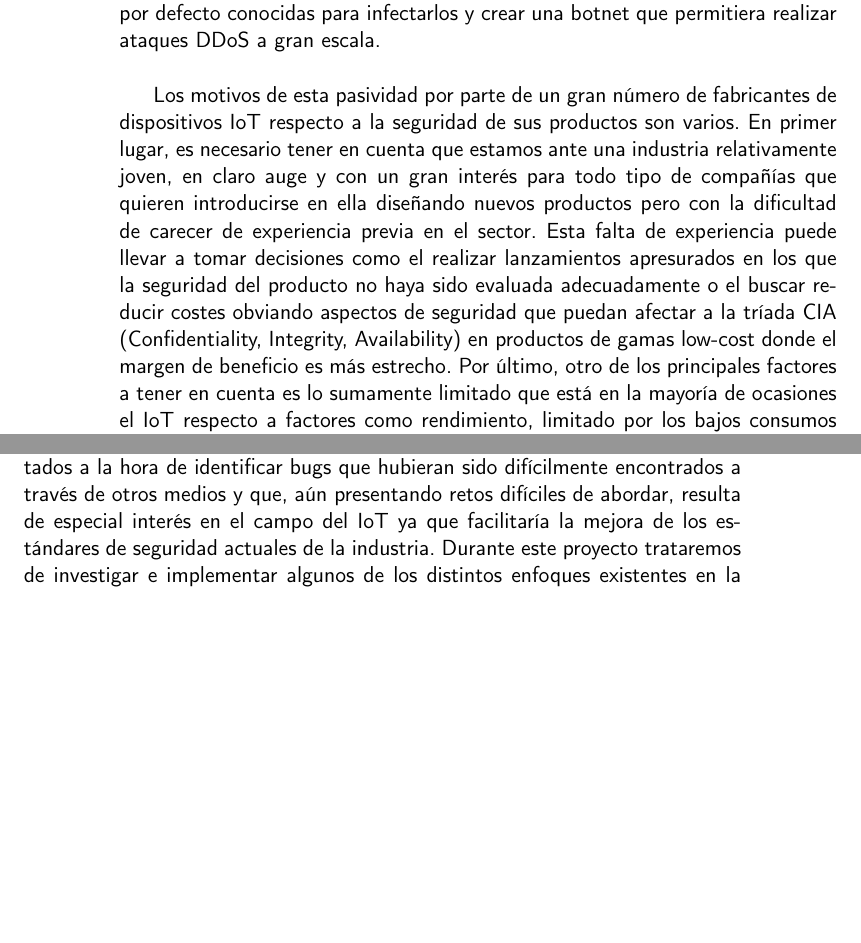
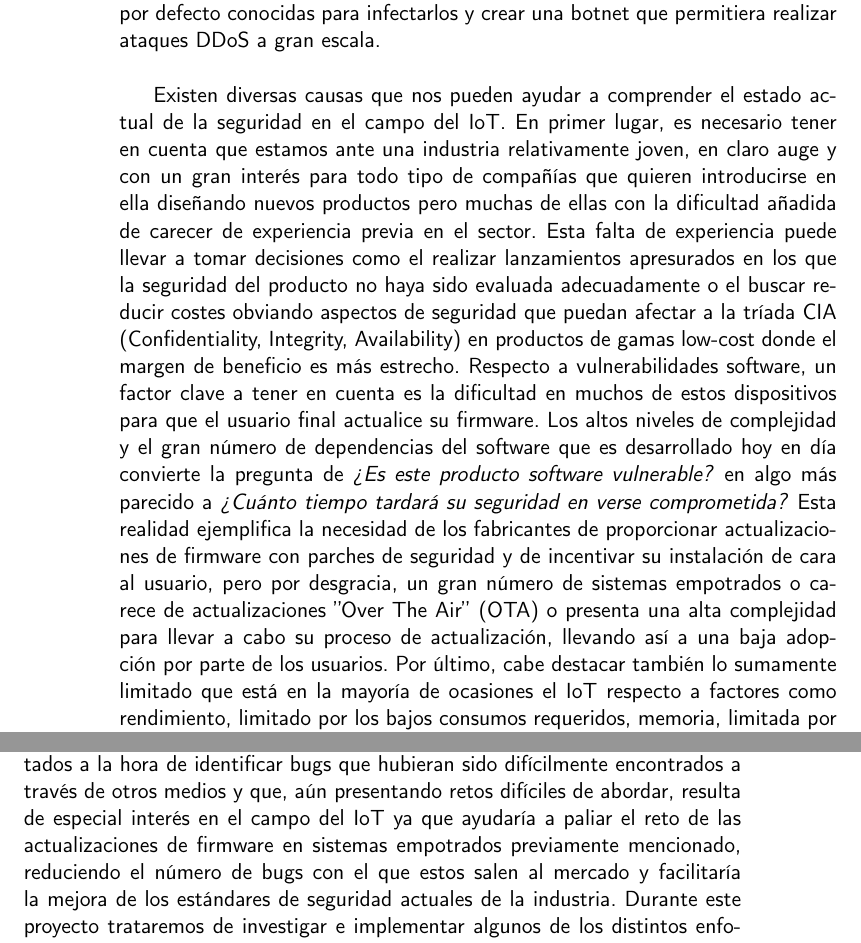
Before and after one commit to Olasergiolas/TFG, a LaTeX thesis (Memoria/doc/proyecto.tex, which reads Memoria/doc/secciones/01_introduccion.tex): two parts of pages 16 and 17 of 33, joined at a grey line, cut so that both start at the same text, the shorter picture padded with empty space. Compiled offline with pdfLaTeX.

Commit message:
Extend introduction #14
Add more concerns such as firmware update delivery.

```diff
--- a/Memoria/doc/secciones/01_introduccion.tex
+++ b/Memoria/doc/secciones/01_introduccion.tex
@@ -28,16 +28,22 @@ seguridad, que explotadas por un atacante pueden tener consecuencias desastrosas
 Mirai\cite{mirai}, un malware que identificaba dispositivos IoT como routers o cámaras IP que usaran credenciales
 por defecto conocidas para infectarlos y crear una botnet que permitiera realizar ataques DDoS a gran escala.\\
 
-Los motivos de esta pasividad por parte de un gran número de fabricantes de dispositivos IoT respecto a la
-seguridad de sus productos son varios. En primer lugar, es necesario tener en cuenta que estamos ante una industria relativamente
+Existen diversas causas que nos pueden ayudar a comprender el estado actual de la seguridad en el campo del IoT.
+En primer lugar, es necesario tener en cuenta que estamos ante una industria relativamente
 joven, en claro auge y con un gran interés para todo tipo de compañías que quieren introducirse en ella diseñando
-nuevos productos pero con la dificultad de carecer de experiencia previa en el sector. Esta falta de experiencia puede
-llevar a tomar decisiones como el realizar lanzamientos apresurados en los que la seguridad del producto no haya
+nuevos productos pero muchas de ellas con la dificultad añadida de carecer de experiencia previa en el sector.
+Esta falta de experiencia puede llevar a tomar decisiones como el realizar lanzamientos apresurados en los que la seguridad del producto no haya
 sido evaluada adecuadamente o el buscar reducir costes obviando aspectos de seguridad que puedan afectar a
 la tríada CIA (Confidentiality, Integrity, Availability) en productos de gamas low-cost donde el margen de beneficio
-es más estrecho. Por último, otro de los principales factores a tener en cuenta es lo sumamente limitado que
-está en la mayoría de ocasiones el IoT respecto a factores como rendimiento, limitado por los bajos consumos
-requeridos, memoria, limitada por costes/tamaño del dispositivo o tiempo, limitado en sistemas de tiempo real.
+es más estrecho. Respecto a vulnerabilidades software, un factor clave a tener en cuenta es la dificultad en muchos de estos
+dispositivos para que el usuario final actualice su firmware. Los altos niveles de complejidad y el gran número de dependencias del software
+que es desarrollado hoy en día convierte la pregunta de \textit{¿Es este producto software vulnerable?} en algo más parecido a
+\textit{¿Cuánto tiempo tardará su seguridad en verse comprometida?} Esta realidad ejemplifica la necesidad de los fabricantes de
+proporcionar actualizaciones de firmware con parches de seguridad y de incentivar su instalación de cara al usuario, pero por
+desgracia, un gran número de sistemas empotrados o carece de actualizaciones ''Over The Air'' (OTA) o presenta una alta complejidad para
+llevar a cabo su proceso de actualización, llevando así a una baja adopción por parte de los usuarios.
+Por último, cabe destacar también lo sumamente limitado que está en la mayoría de ocasiones el IoT respecto a factores como
+rendimiento, limitado por los bajos consumos requeridos, memoria, limitada por costes/tamaño del dispositivo o tiempo, limitado en sistemas de tiempo real.
 Se ha demostrado cómo para un STM32, hacer uso de un algoritmo de cifrado para las comunicaciones puede suponer
 penalizaciones de hasta 111ms\cite{performance} para cifrar y descifrar 1KB de información usando un algoritmo como AES\_CBC.\bigskip
 
@@ -63,7 +69,8 @@ dificultad de aplicar rehosting entre otros y serán discutidos a lo largo del d
 
 En resumen, el fuzzing es una técnica que ha demostrado excelentes resultados a la hora de identificar bugs
 que hubieran sido difícilmente encontrados a través de otros medios y que, aún presentando retos difíciles de abordar, resulta de especial interés en
-el campo del IoT ya que facilitaría la mejora de los estándares de seguridad actuales de la industria. Durante este proyecto trataremos de investigar
+el campo del IoT ya que ayudaría a paliar el reto de las actualizaciones de firmware en sistemas empotrados previamente mencionado, reduciendo el número de bugs con el que
+estos salen al mercado y facilitaría la mejora de los estándares de seguridad actuales de la industria. Durante este proyecto trataremos de investigar
 e implementar algunos de los distintos enfoques existentes en la actualidad del fuzzing IoT orientado a código y se intentará proponer
 soluciones a los retos planteados anteriormente.
 
```
